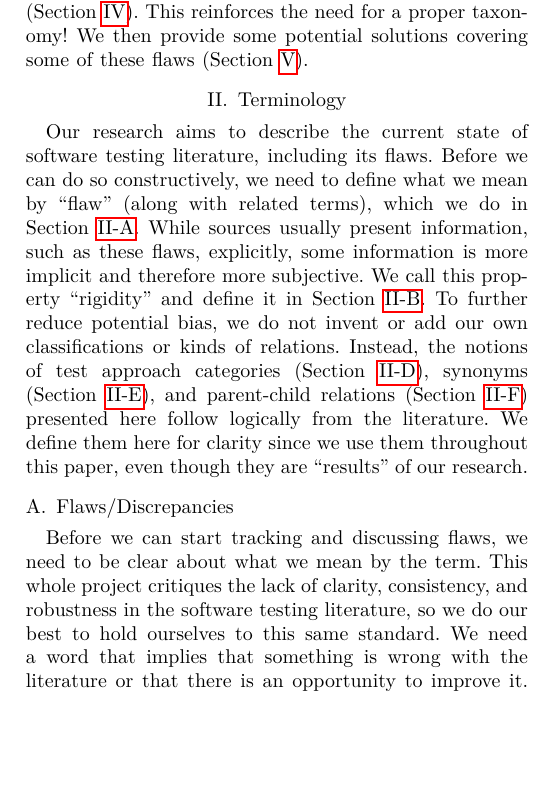
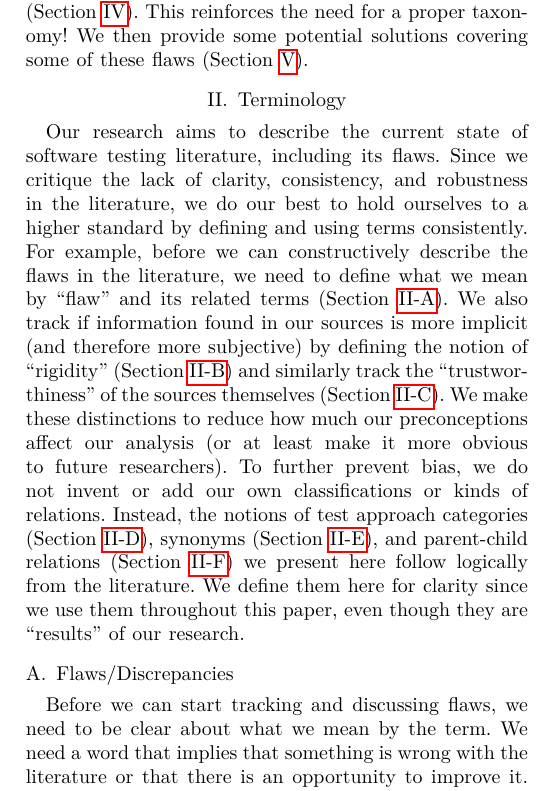
Before and after one commit to samm82/TestingTesting, a LaTeX paper (paper.tex, which reads chapters/02_terminology.tex): part of one column of page 3 of 24, cut so that both start at the same text, the shorter picture padded with empty space. The pictures show the PDF file paper.pdf that the author committed with the source.

Commit message:
Move more generic rationale for our terminology to section; #146
Update roadmap and elaborate on rationale

```diff
--- a/chapters/02_terminology.tex
+++ b/chapters/02_terminology.tex
@@ -2,12 +2,14 @@
 \label{terminology}
 
 Our research aims to describe the current state of software testing literature,
-including its flaws. Before we can do so constructively, we need to define what
-we mean by ``flaw'' (along with related terms), which we do in \Cref{flaw-def}.
-While sources usually present information, such as these flaws, explicitly,
-some information is more implicit and therefore more subjective. We call
-this property ``rigidity'' and define it in \Cref{rigidity}. To further
-reduce potential bias, we do not invent or add our own
-classifications or kinds of relations. Instead, the notions of test approach
-categories (\Cref{cats-def}), synonyms (\Cref{syn-rels}), and
-parent-child relations (\Cref{par-chd-rels}) presented here
+including its flaws. Since we critique the lack of clarity, consistency, and
+robustness in the literature, we do our best to hold ourselves to a higher
+standard by defining and using terms consistently. For example, before we can
+constructively describe the flaws in the literature, we need to define what
+we mean by ``flaw'' and its related terms (\Cref{flaw-def}). We also track if
+information found in our sources is more implicit (and therefore more
+subjective) by defining the notion of ``rigidity'' (\Cref{rigidity}) and
+similarly track the ``trustworthiness'' of the sources themselves
+(\Cref{trust}). We make these distinctions to reduce how much our
+preconceptions affect our analysis (or at least make it more obvious to future
+researchers). To further prevent bias, we do not invent
@@ -18,10 +23,7 @@ since we use them throughout this \docType{}, even though they are
 \subsection{Flaws/Discrepancies}\label{flaw-def}
 
 Before we can start tracking and discussing flaws, we need to be clear about
-what we mean by the term. This whole project critiques the lack of clarity,
-consistency, and robustness in the software testing literature, so we do our
-best to hold ourselves to this same standard.
-\latertodo{Once a definition of ``flaw'' congeals, lead with it!}
+what we mean by the term.\latertodo{Once a definition of ``flaw'' congeals, lead with it!}
 We need a word that implies that something is wrong with the literature
 or that there is an opportunity to improve it. However, when referring to
 software, many of these words are ``overloaded with too many meanings'':
```
Also changed, not shown: paper.pdf, thesis.pdf, chapters/02_terminology.tex (3 more changed lines).
